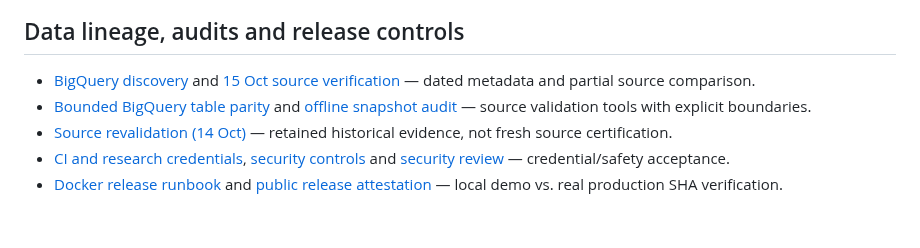
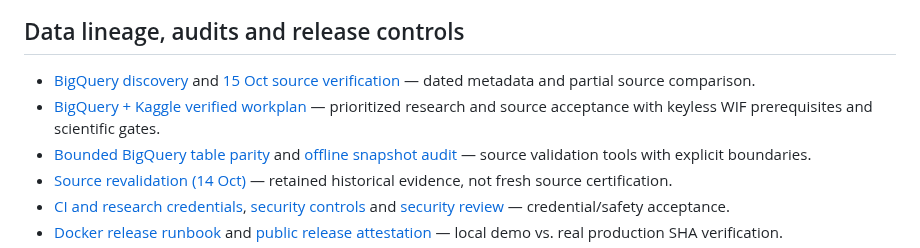
Before and after one commit to senanurcetin/ieee-fraud-detection-analytics, a Markdown page: docs/README.md, the part around the change. Rendered like a GitHub page; blank space fills up the shorter version.

Commit message:
docs(source): reconcile Kaggle real run and add keyless BigQuery parity references

```diff
--- a/docs/README.md
+++ b/docs/README.md
@@ -37,6 +37,7 @@ The product is a **historical IEEE-CIS analytics demonstration**, not live bank
 ## Data lineage, audits and release controls
 
 - [BigQuery discovery](BIGQUERY_SOURCE_DISCOVERY.md) and [15 Oct source verification](BIGQUERY_SOURCE_VERIFICATION_2026-10-15.md) — dated metadata and partial source comparison.
+- [BigQuery + Kaggle verified workplan](BIGQUERY_KAGGLE_WORKPLAN_2026-10-17.md) — prioritized research and source acceptance with keyless WIF prerequisites and scientific gates.
 - [Bounded BigQuery table parity](BIGQUERY_BOUNDED_SOURCE_PARITY.md) and [offline snapshot audit](SNAPSHOT_PARITY_AUDIT.md) — source validation tools with explicit boundaries.
 - [Source revalidation (14 Oct)](bigquery_source_revalidation_2026-10-14.md) — retained historical evidence, not fresh source certification.
 - [CI and research credentials](CI_AND_RESEARCH_CREDENTIALS.md), [security controls](SECURE_RELEASE_GATES.md) and [security review](dependency_security_review_2026-10-14.md) — credential/safety acceptance.
```
